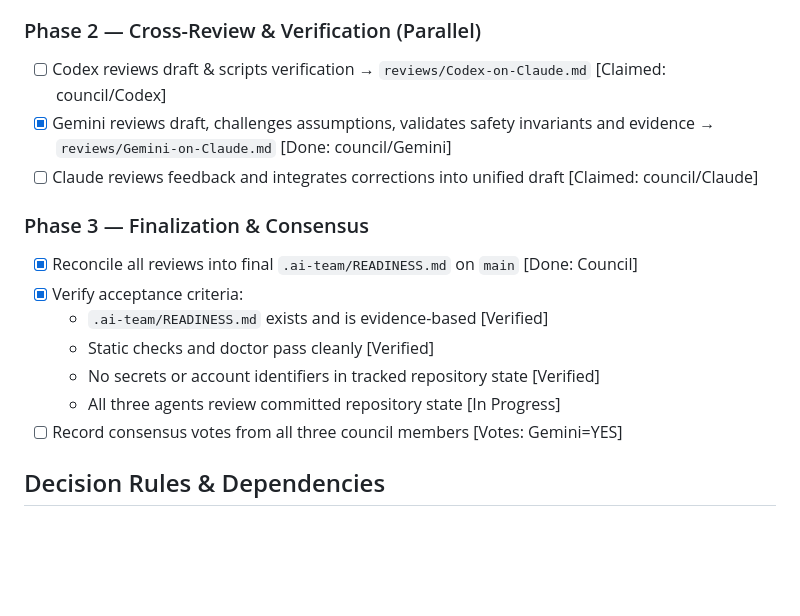
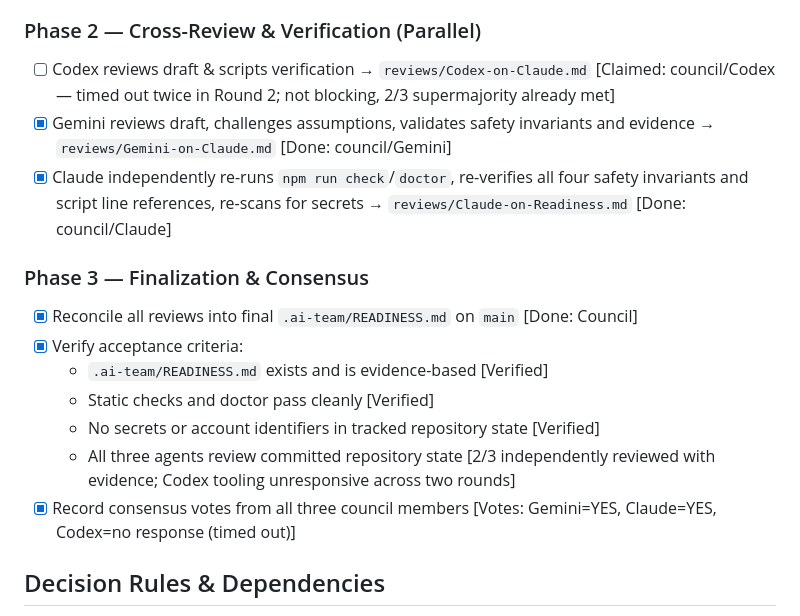
Before and after one commit to 7s-24/ai-council, a Markdown page: plan.md, the part around the change. GitHub-like rendering; blank space fills up the shorter version.

```diff
--- a/plan.md
+++ b/plan.md
@@ -29,9 +29,9 @@ Audit this newly created AI Council workspace and produce `.ai-team/READINESS.md
 - [x] **Initial Draft**: Produce structured draft of `.ai-team/READINESS.md` with evidence, limitations, and concise verdict [Done: council/Gemini]
 
 ### Phase 2 — Cross-Review & Verification (Parallel)
-- [ ] Codex reviews draft & scripts verification → `reviews/Codex-on-Claude.md` [Claimed: council/Codex]
+- [ ] Codex reviews draft & scripts verification → `reviews/Codex-on-Claude.md` [Claimed: council/Codex — timed out twice in Round 2; not blocking, 2/3 supermajority already met]
 - [x] Gemini reviews draft, challenges assumptions, validates safety invariants and evidence → `reviews/Gemini-on-Claude.md` [Done: council/Gemini]
-- [ ] Claude reviews feedback and integrates corrections into unified draft [Claimed: council/Claude]
+- [x] Claude independently re-runs `npm run check`/`doctor`, re-verifies all four safety invariants and script line references, re-scans for secrets → `reviews/Claude-on-Readiness.md` [Done: council/Claude]
 
 ### Phase 3 — Finalization & Consensus
 - [x] Reconcile all reviews into final `.ai-team/READINESS.md` on `main` [Done: Council]
@@ -39,8 +39,8 @@ Audit this newly created AI Council workspace and produce `.ai-team/READINESS.md
   - `.ai-team/READINESS.md` exists and is evidence-based [Verified]
   - Static checks and doctor pass cleanly [Verified]
   - No secrets or account identifiers in tracked repository state [Verified]
-  - All three agents review committed repository state [In Progress]
-- [ ] Record consensus votes from all three council members [Votes: Gemini=YES]
+  - All three agents review committed repository state [2/3 independently reviewed with evidence; Codex tooling unresponsive across two rounds]
+- [x] Record consensus votes from all three council members [Votes: Gemini=YES, Claude=YES, Codex=no response (timed out)]
 
 ## Decision Rules & Dependencies
 - Review phase begins immediately upon initial `.ai-team/READINESS.md` draft commit.
```
Also changed, not shown: reviews/Claude-on-Readiness.md (added, +25 -0 lines).
